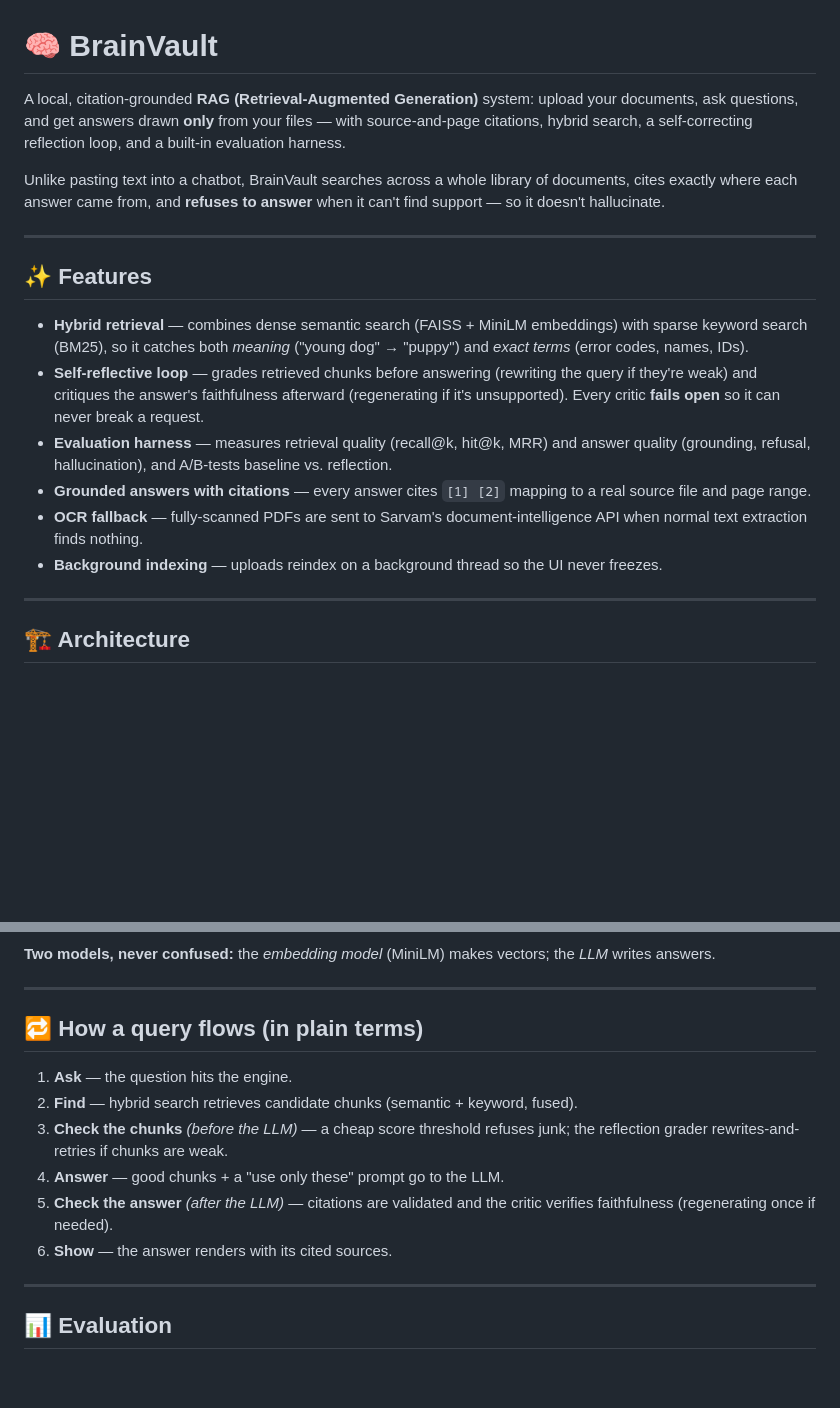
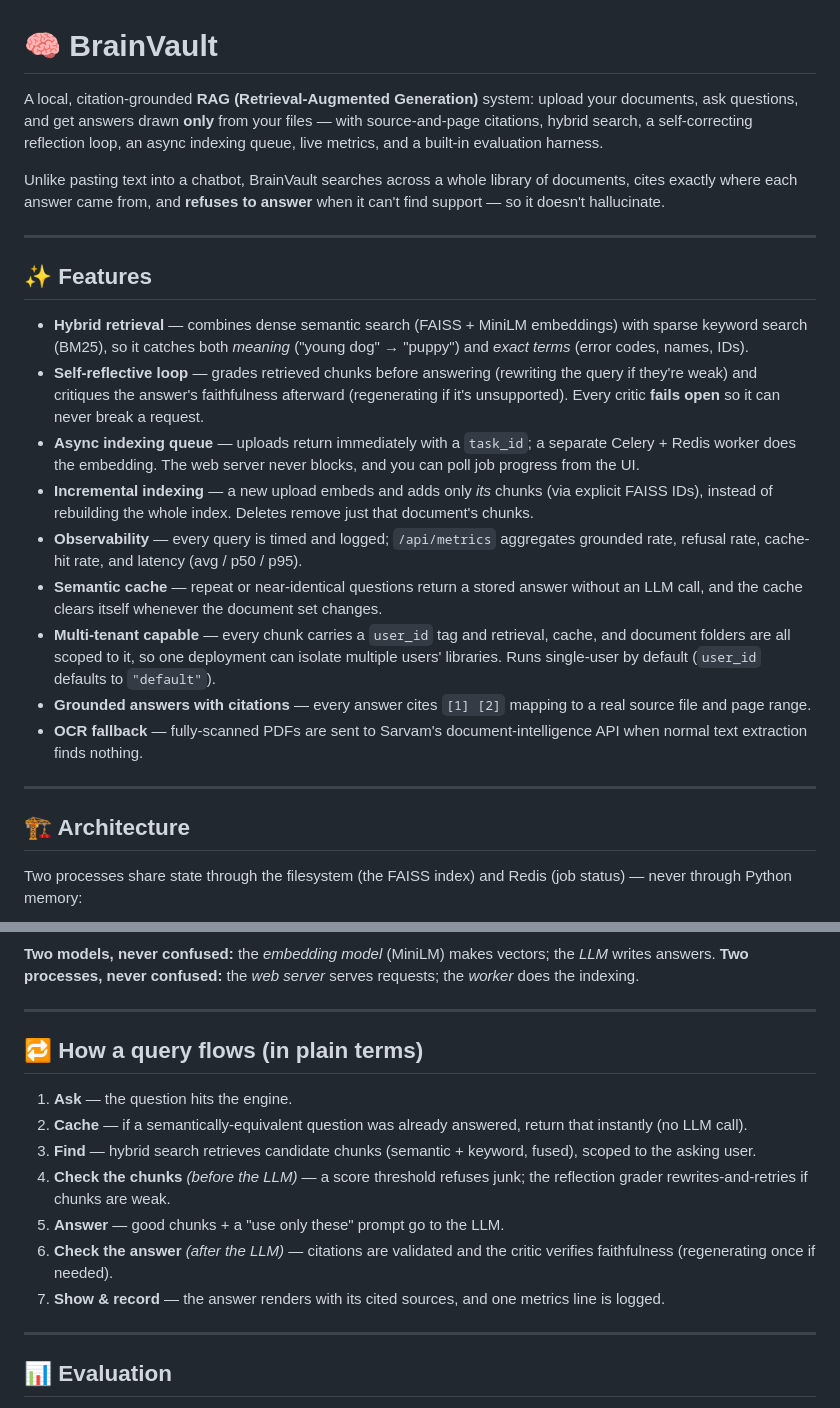
Before and after one commit to sarthak742/brainvault, a Markdown page: README.md, 2 parts joined by grey strips. GitHub-like rendering; blank space fills up the shorter version.

````diff
--- a/README.md
+++ b/README.md
@@ -1,6 +1,6 @@
 # 🧠 BrainVault
 
-A local, citation-grounded **RAG (Retrieval-Augmented Generation)** system: upload your documents, ask questions, and get answers drawn **only** from your files — with source-and-page citations, hybrid search, a self-correcting reflection loop, and a built-in evaluation harness.
+A local, citation-grounded **RAG (Retrieval-Augmented Generation)** system: upload your documents, ask questions, and get answers drawn **only** from your files — with source-and-page citations, hybrid search, a self-correcting reflection loop, an async indexing queue, live metrics, and a built-in evaluation harness.
 
 Unlike pasting text into a chatbot, BrainVault searches across a whole library of documents, cites exactly where each answer came from, and **refuses to answer** when it can't find support — so it doesn't hallucinate.
 
@@ -10,14 +10,19 @@ Unlike pasting text into a chatbot, BrainVault searches across a whole library o
 
 - **Hybrid retrieval** — combines dense semantic search (FAISS + MiniLM embeddings) with sparse keyword search (BM25), so it catches both *meaning* ("young dog" → "puppy") and *exact terms* (error codes, names, IDs).
 - **Self-reflective loop** — grades retrieved chunks before answering (rewriting the query if they're weak) and critiques the answer's faithfulness afterward (regenerating if it's unsupported). Every critic **fails open** so it can never break a request.
-- **Evaluation harness** — measures retrieval quality (recall@k, hit@k, MRR) and answer quality (grounding, refusal, hallucination), and A/B-tests baseline vs. reflection.
+- **Async indexing queue** — uploads return immediately with a `task_id`; a separate Celery + Redis worker does the embedding. The web server never blocks, and you can poll job progress from the UI.
+- **Incremental indexing** — a new upload embeds and adds only *its* chunks (via explicit FAISS IDs), instead of rebuilding the whole index. Deletes remove just that document's chunks.
+- **Observability** — every query is timed and logged; `/api/metrics` aggregates grounded rate, refusal rate, cache-hit rate, and latency (avg / p50 / p95).
+- **Semantic cache** — repeat or near-identical questions return a stored answer without an LLM call, and the cache clears itself whenever the document set changes.
+- **Multi-tenant capable** — every chunk carries a `user_id` tag and retrieval, cache, and document folders are all scoped to it, so one deployment can isolate multiple users' libraries. Runs single-user by default (`user_id` defaults to `"default"`).
 - **Grounded answers with citations** — every answer cites `[1] [2]` mapping to a real source file and page range.
 - **OCR fallback** — fully-scanned PDFs are sent to Sarvam's document-intelligence API when normal text extraction finds nothing.
-- **Background indexing** — uploads reindex on a background thread so the UI never freezes.
 
 ---
 
 ## 🏗️ Architecture
 
+Two processes share state through the filesystem (the FAISS index) and Redis (job status) — never through Python memory:
+
 ```mermaid
 flowchart TD
@@ -46,17 +59,18 @@ flowchart TD
 ```
 
-**Two models, never confused:** the *embedding model* (MiniLM) makes vectors; the *LLM* writes answers.
+**Two models, never confused:** the *embedding model* (MiniLM) makes vectors; the *LLM* writes answers. **Two processes, never confused:** the *web server* serves requests; the *worker* does the indexing.
 
 ---
 
 ## 🔁 How a query flows (in plain terms)
 
 1. **Ask** — the question hits the engine.
-2. **Find** — hybrid search retrieves candidate chunks (semantic + keyword, fused).
-3. **Check the chunks** *(before the LLM)* — a cheap score threshold refuses junk; the reflection grader rewrites-and-retries if chunks are weak.
-4. **Answer** — good chunks + a "use only these" prompt go to the LLM.
-5. **Check the answer** *(after the LLM)* — citations are validated and the critic verifies faithfulness (regenerating once if needed).
-6. **Show** — the answer renders with its cited sources.
+2. **Cache** — if a semantically-equivalent question was already answered, return that instantly (no LLM call).
+3. **Find** — hybrid search retrieves candidate chunks (semantic + keyword, fused), scoped to the asking user.
+4. **Check the chunks** *(before the LLM)* — a score threshold refuses junk; the reflection grader rewrites-and-retries if chunks are weak.
+5. **Answer** — good chunks + a "use only these" prompt go to the LLM.
+6. **Check the answer** *(after the LLM)* — citations are validated and the critic verifies faithfulness (regenerating once if needed).
+7. **Show & record** — the answer renders with its cited sources, and one metrics line is logged.
 
 ---
 
````
Also changed, not shown: other parts of README.md (+49 -18 lines).
